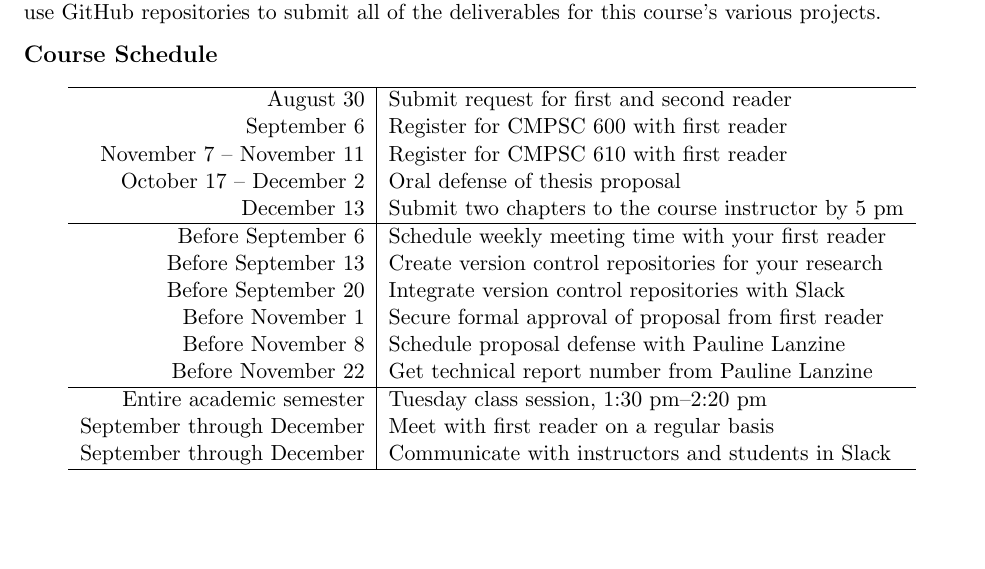
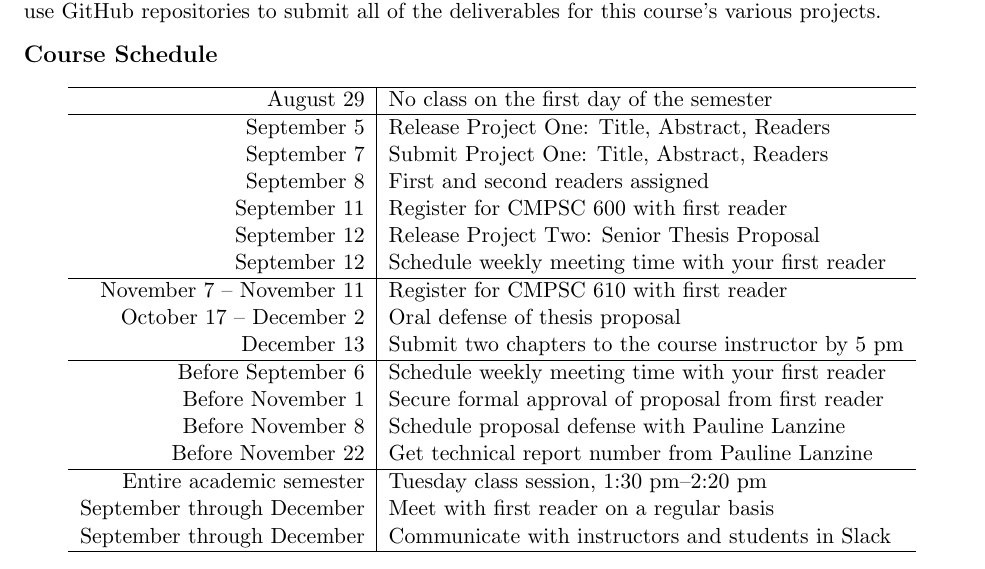
Before and after one commit to Allegheny-Computer-Science-600-F2017/cs600-F2017-syllabus, a LaTeX document (cs600Fall2017_syllabus.tex): part of page 1 of 4, cut so that both start at the same text, the shorter picture padded with empty space. Compiled offline with pdfLaTeX.

Commit message:
Starting the extensive revisions to the schedule in the cs600Fall2017_syllabus.

```diff
--- a/cs600Fall2017_syllabus.tex
+++ b/cs600Fall2017_syllabus.tex
@@ -120,14 +120,24 @@ various projects.
 \vspace*{-.1in}
 \subsection*{Course Schedule}
 
-% {\bf CMPSC 600}
 \begin{center}
 \begin{tabular}{r|l}
 
 \hline
 
-August 30                 & Submit request for first and second reader           \\
-September 6               & Register for CMPSC 600 with first reader             \\
+August 29 &     No class on the first day of the semester \\
+
+\hline
+
+September 5  & Release Project One: Title, Abstract, Readers       \\
+September 7  & Submit Project One: Title, Abstract, Readers        \\
+September 8  & First and second readers assigned                   \\
+September 11 & Register for CMPSC 600 with first reader            \\
+September 12 & Release Project Two: Senior Thesis Proposal         \\
+September 12 & Schedule weekly meeting time with your first reader \\
+
+\hline
+
 November 7 -- November 11 & Register for CMPSC 610 with first reader             \\
 October 17 -- December 2  & Oral defense of thesis proposal                      \\
 December 13               & Submit two chapters to the course instructor by 5 pm \\
@@ -135,8 +145,6 @@ December 13               & Submit two chapters to the course instructor by 5 pm
 \hline
 
 Before September 6  & Schedule weekly meeting time with your first reader   \\
-Before September 13 & Create version control repositories for your research \\
-Before September 20 & Integrate version control repositories with Slack     \\
 Before November 1   & Secure formal approval of proposal from first reader  \\
 Before November 8   & Schedule proposal defense with Pauline Lanzine        \\
 Before November 22  & Get technical report number from Pauline Lanzine      \\
```
